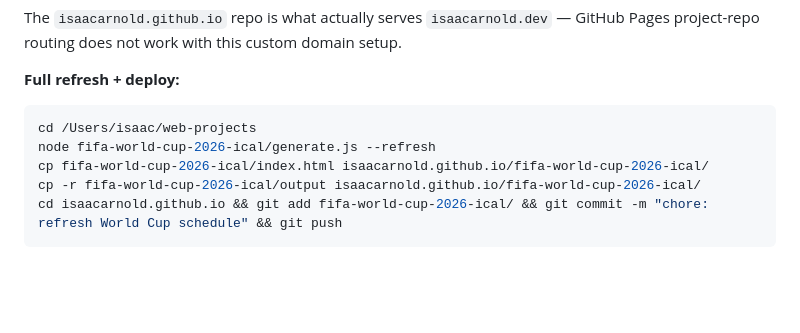
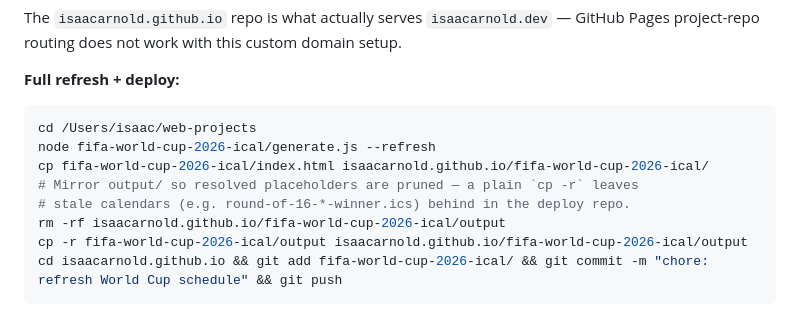
Before and after one commit to IsaacArnold/fifa-world-cup-2026-ical, a Markdown page: CLAUDE.md, the part around the change. Rendered like a GitHub page; blank space fills up the shorter version.

Commit message:
docs: prune stale .ics files on deploy via rm -rf + copy
Co-Authored-By: Claude Opus 4.8 (1M context) <noreply@anthropic.com>

````diff
--- a/CLAUDE.md
+++ b/CLAUDE.md
@@ -83,6 +83,9 @@ The `isaacarnold.github.io` repo is what actually serves `isaacarnold.dev` — G
 cd /Users/isaac/web-projects
 node fifa-world-cup-2026-ical/generate.js --refresh
 cp fifa-world-cup-2026-ical/index.html isaacarnold.github.io/fifa-world-cup-2026-ical/
-cp -r fifa-world-cup-2026-ical/output isaacarnold.github.io/fifa-world-cup-2026-ical/
+# Mirror output/ so resolved placeholders are pruned — a plain `cp -r` leaves
+# stale calendars (e.g. round-of-16-*-winner.ics) behind in the deploy repo.
+rm -rf isaacarnold.github.io/fifa-world-cup-2026-ical/output
+cp -r fifa-world-cup-2026-ical/output isaacarnold.github.io/fifa-world-cup-2026-ical/output
 cd isaacarnold.github.io && git add fifa-world-cup-2026-ical/ && git commit -m "chore: refresh World Cup schedule" && git push
 ```
````
